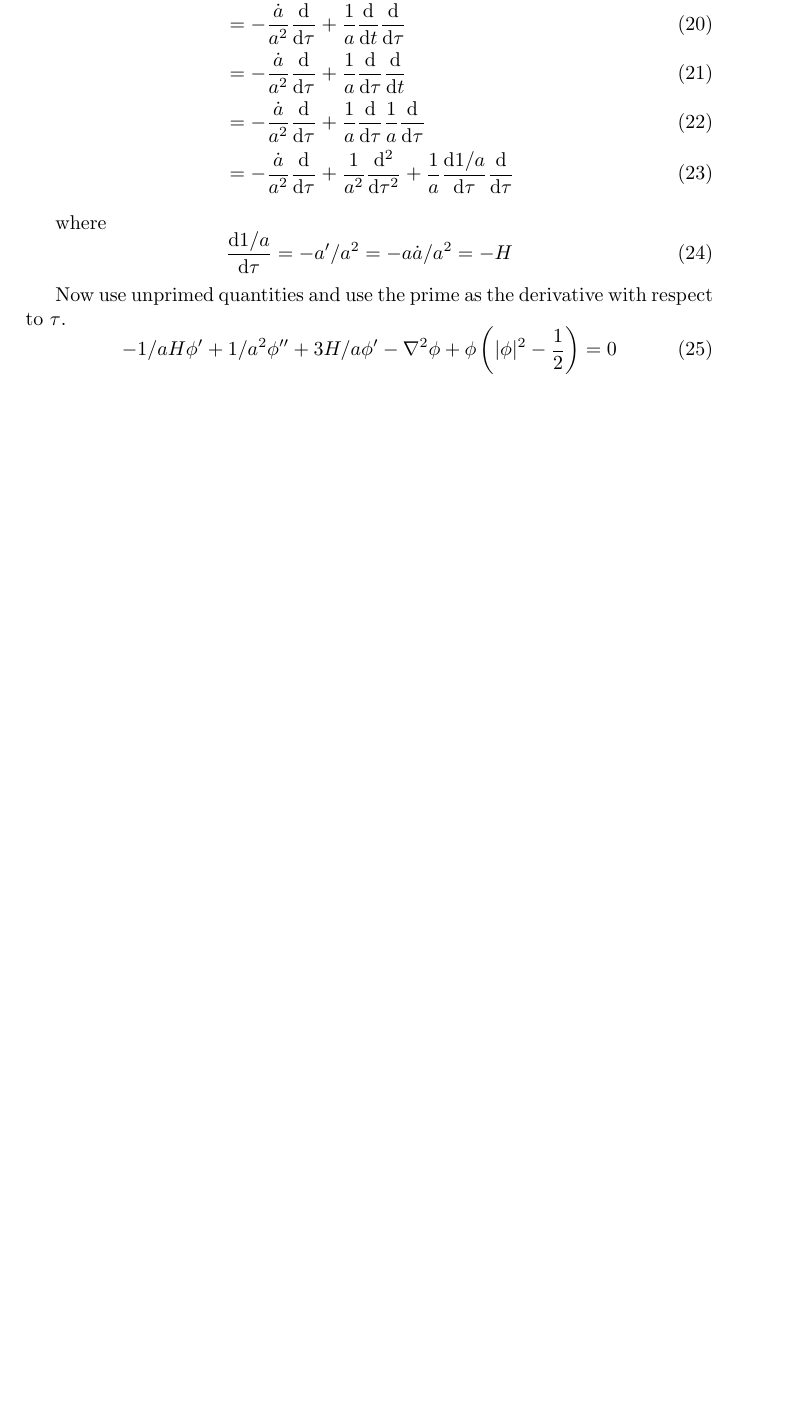
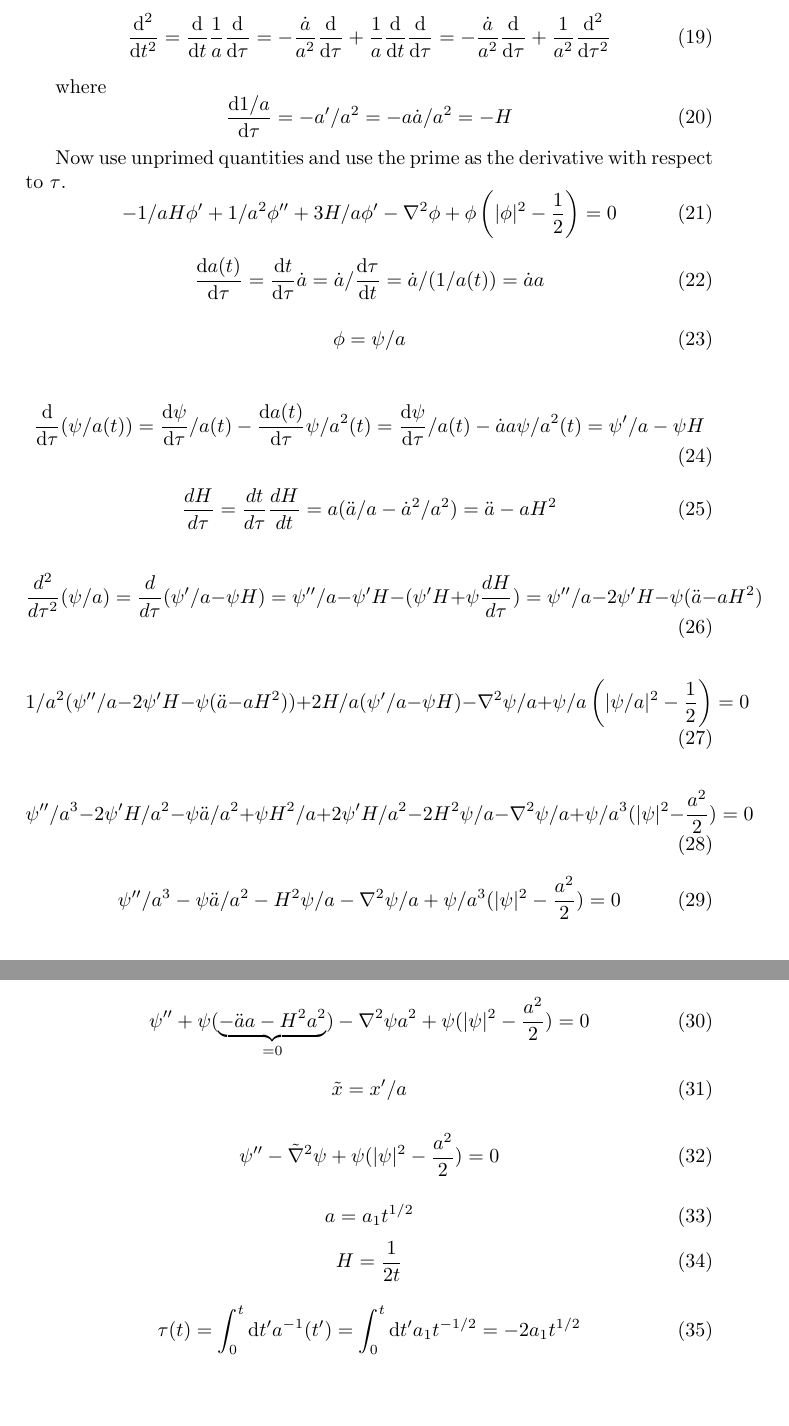
Before and after one commit to anna-jana/cosmic-strings-sim, a LaTeX document (doc.tex): part of page 2 of 3 before the commit and two parts of pages 2 and 3 of 4 after it, the two joined at a grey line, cut so that both start at the same text, the shorter picture padded with empty space. Compiled offline with pdfLaTeX.

Commit message:
dervived eom

```diff
--- a/doc.tex
+++ b/doc.tex
@@ -87,12 +87,9 @@ hence:
 \end{equation}
 
 \begin{align}
-    &\frac{\mathrm{d}^2}{\mathrm{d} t^2} = \frac{\mathrm{d}}{\mathrm{d} t} \frac{1}{a} \frac{\mathrm{d}}{\mathrm{d} \tau} \\
-    &= - \frac{\dot{a}}{a^2} \frac{\mathrm{d}}{\mathrm{d} \tau} + \frac{1}{a} \frac{\mathrm{d}}{\mathrm{d} t} \frac{\mathrm{d}}{\mathrm{d} \tau} \\
-    &= - \frac{\dot{a}}{a^2} \frac{\mathrm{d}}{\mathrm{d} \tau} + \frac{1}{a} \frac{\mathrm{d}}{\mathrm{d} \tau} \frac{\mathrm{d}}{\mathrm{d} t} \\
-    &= - \frac{\dot{a}}{a^2} \frac{\mathrm{d}}{\mathrm{d} \tau} + \frac{1}{a} \frac{\mathrm{d}}{\mathrm{d} \tau} \frac{1}{a} \frac{\mathrm{d}}{\mathrm{d} \tau} \\
-    %&= - \frac{\dot{a}}{a^2} \frac{\mathrm{d}}{\mathrm{d} \tau} + \frac{1}{a^2} \frac{\mathrm{d}^2}{\mathrm{d} \tau^2}
-     &= - \frac{\dot{a}}{a^2} \frac{\mathrm{d}}{\mathrm{d} \tau} + \frac{1}{a^2} \frac{\mathrm{d}^2}{\mathrm{d} \tau^2} + \frac{1}{a} \frac{\mathrm{d} 1/a}{\mathrm{d} \tau} \frac{\mathrm{d}}{\mathrm{d} \tau}
+    \frac{\mathrm{d}^2}{\mathrm{d} t^2} = \frac{\mathrm{d}}{\mathrm{d} t} \frac{1}{a} \frac{\mathrm{d}}{\mathrm{d} \tau}
+    = - \frac{\dot{a}}{a^2} \frac{\mathrm{d}}{\mathrm{d} \tau} + \frac{1}{a} \frac{\mathrm{d}}{\mathrm{d} t} \frac{\mathrm{d}}{\mathrm{d} \tau}
+     = - \frac{\dot{a}}{a^2} \frac{\mathrm{d}}{\mathrm{d} \tau} + \frac{1}{a^2} \frac{\mathrm{d}^2}{\mathrm{d} \tau^2}
 \end{align}
 
 where
@@ -106,6 +103,70 @@ Now use unprimed quantities and use the prime as the derivative with respect to
     - \nabla^2 \phi + \phi \left( |\phi|^2 - \frac{1}{2} \right) = 0
 \end{equation}
 
+\begin{equation}
+    \frac{\mathrm{d} a(t)}{\mathrm{d} \tau} = \frac{\mathrm{d} t}{\mathrm{d} \tau} \dot{a} = \dot{a} / \frac{\mathrm{d} \tau}{\mathrm{d} t} = \dot{a} / (1 / a(t)) = \dot{a} a
+\end{equation}
+
+\begin{equation}
+    \phi = \psi / a
+\end{equation}
+
+\begin{equation}
+    \frac{\mathrm{d}}{\mathrm{d} \tau} ( \psi / a(t) ) = \frac{\mathrm{d} \psi}{\mathrm{d} \tau} / a(t) - \frac{\mathrm{d} a(t)}{\mathrm{d} \tau} \psi / a^2(t)
+    = \frac{\mathrm{d} \psi}{\mathrm{d} \tau} / a(t) - \dot{a} a \psi / a^2(t)
+    = \psi' / a - \psi H
+\end{equation}
+
+\begin{equation}
+    \frac{d H}{d \tau} = \frac{d t}{d \tau} \frac{d H}{d t} = a (\ddot{a} / a - \dot{a}^2 / a^2) = \ddot{a} - a H^2
+\end{equation}
+
+\begin{equation}
+    \frac{d^2}{d \tau^2} (\psi / a) = \frac{d}{d \tau} (\psi' / a - \psi H)
+    = \psi'' / a - \psi' H - (\psi' H + \psi \frac{d H}{d \tau})
+    = \psi'' / a - 2 \psi' H - \psi ( \ddot{a} - a H^2 )
+\end{equation}
+
+\begin{equation}
+    1/a^2 ( \psi'' / a - 2 \psi' H - \psi ( \ddot{a} - a H^2 ) ) + 2 H / a (\psi' / a - \psi H)
+    - \nabla^2 \psi / a + \psi / a \left( |\psi / a|^2 - \frac{1}{2} \right) = 0
+\end{equation}
+
+\begin{equation}
+    \psi'' / a^3 - 2 \psi' H / a^2 - \psi \ddot{a} / a^2 + \psi H^2 / a
+    + 2 \psi' H / a^2 - 2 H^2 \psi / a
+    - \nabla^2 \psi / a + \psi / a^3 ( |\psi|^2 - \frac{a^2}{2} ) = 0
+\end{equation}
+
+\begin{equation}
+    \psi'' / a^3 - \psi \ddot{a} / a^2 - H^2 \psi / a
+    - \nabla^2 \psi / a + \psi / a^3 ( |\psi|^2 - \frac{a^2}{2} ) = 0
+\end{equation}
+
+\begin{equation}
+    \psi'' + \psi (\underbrace{- \ddot{a} a - H^2 a^2}_{= 0})
+    - \nabla^2 \psi a^2 + \psi ( |\psi|^2 - \frac{a^2}{2} ) = 0
+\end{equation}
+
+\begin{equation}
+    \tilde{x} = x' / a
+\end{equation}
+
+\begin{equation}
+    \psi'' - \tilde{\nabla}^2 \psi + \psi ( |\psi|^2 - \frac{a^2}{2} ) = 0
+\end{equation}
+
+\begin{equation}
+    a = a_1 t^{1/2}
+\end{equation}
+\begin{equation}
+    H = \frac{1}{2t}
+\end{equation}
+
+\begin{equation}
+    \tau(t) = \int_0^t \mathrm{d} t' a^{-1}(t') = \int_0^t \mathrm{d} t' a_1 t^{-1/2} = -2 a_1 t^{1/2}
+\end{equation}
+
 
 \newpage
 \printbibliography
```
